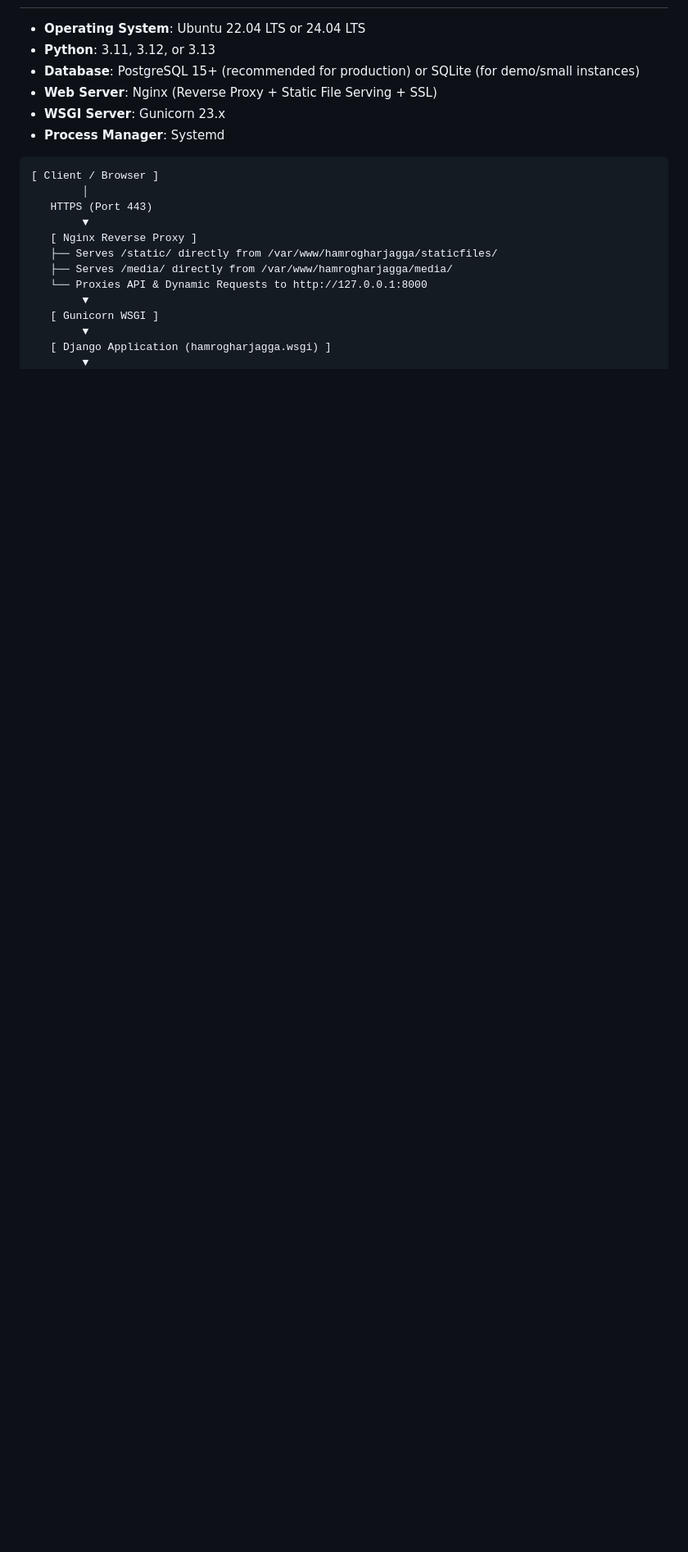
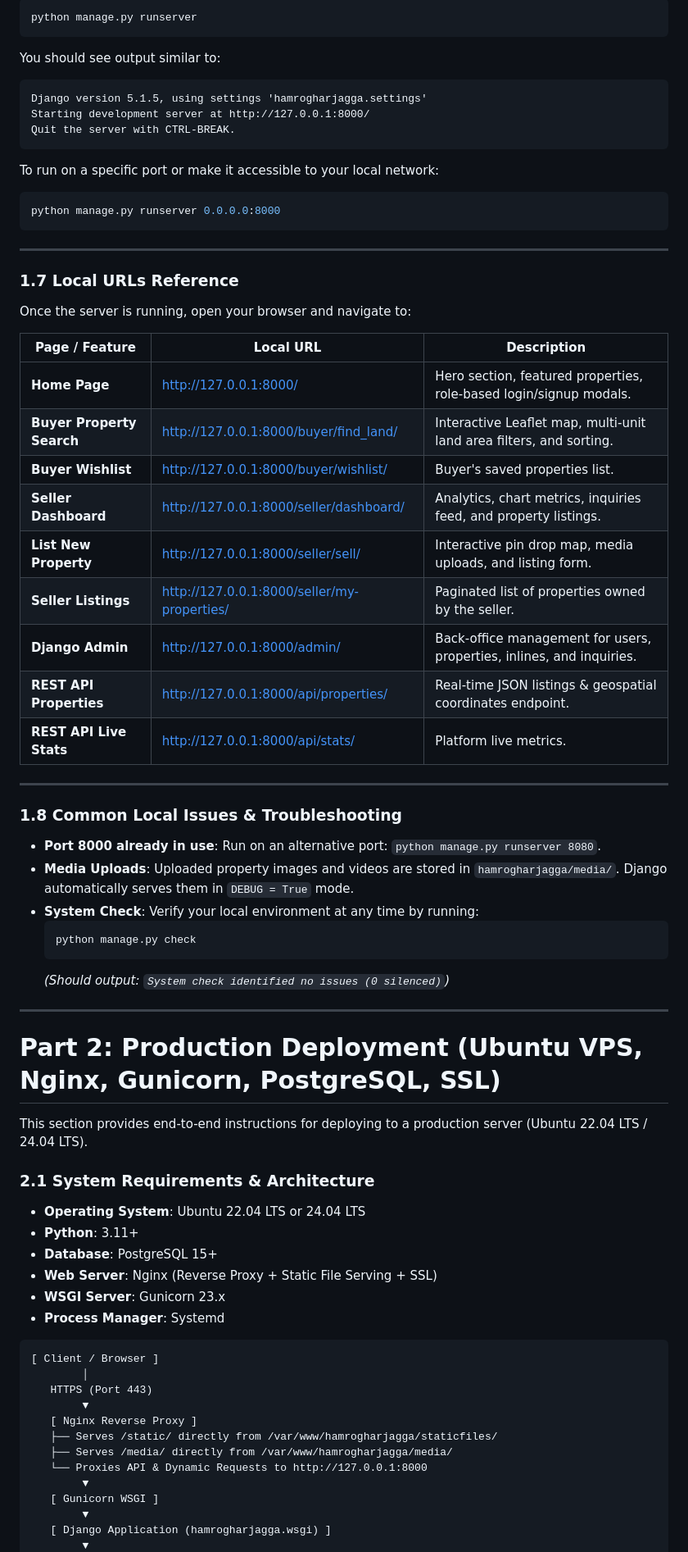
Before and after one commit to TechAstra-Lok/RealEstate-Management-Nepal, a Markdown page: hamrogharjagga/deploy.md, the part around one of its changes. Shown at 82% size. Rendered like a GitHub page; blank space fills up the shorter version.

Commit message:
docs: add comprehensive local deployment and development guide to deploy.md

````diff
--- a/hamrogharjagga/deploy.md
+++ b/hamrogharjagga/deploy.md
@@ -8,7 +82,63 @@ This guide provides end-to-end instructions for deploying the **HamroGhajagga**
+```bash
+python manage.py runserver
+```
+
+You should see output similar to:
+```text
+Django version 5.1.5, using settings 'hamrogharjagga.settings'
+Starting development server at http://127.0.0.1:8000/
+Quit the server with CTRL-BREAK.
+```
+
+To run on a specific port or make it accessible to your local network:
+```bash
+python manage.py runserver 0.0.0.0:8000
+```
+
+---
+
+### 1.7 Local URLs Reference
+
+Once the server is running, open your browser and navigate to:
+
+| Page / Feature | Local URL | Description |
+|---|---|---|
+| **Home Page** | [http://127.0.0.1:8000/](http://127.0.0.1:8000/) | Hero section, featured properties, role-based login/signup modals. |
+| **Buyer Property Search** | [http://127.0.0.1:8000/buyer/find_land/](http://127.0.0.1:8000/buyer/find_land/) | Interactive Leaflet map, multi-unit land area filters, and sorting. |
+| **Buyer Wishlist** | [http://127.0.0.1:8000/buyer/wishlist/](http://127.0.0.1:8000/buyer/wishlist/) | Buyer's saved properties list. |
+| **Seller Dashboard** | [http://127.0.0.1:8000/seller/dashboard/](http://127.0.0.1:8000/seller/dashboard/) | Analytics, chart metrics, inquiries feed, and property listings. |
+| **List New Property** | [http://127.0.0.1:8000/seller/sell/](http://127.0.0.1:8000/seller/sell/) | Interactive pin drop map, media uploads, and listing form. |
+| **Seller Listings** | [http://127.0.0.1:8000/seller/my-properties/](http://127.0.0.1:8000/seller/my-properties/) | Paginated list of properties owned by the seller. |
+| **Django Admin** | [http://127.0.0.1:8000/admin/](http://127.0.0.1:8000/admin/) | Back-office management for users, properties, inlines, and inquiries. |
+| **REST API Properties** | [http://127.0.0.1:8000/api/properties/](http://127.0.0.1:8000/api/properties/) | Real-time JSON listings & geospatial coordinates endpoint. |
+| **REST API Live Stats** | [http://127.0.0.1:8000/api/stats/](http://127.0.0.1:8000/api/stats/) | Platform live metrics. |
+
+---
+
+### 1.8 Common Local Issues & Troubleshooting
+
+- **Port 8000 already in use**:
+  Run on an alternative port: `python manage.py runserver 8080`.
+- **Media Uploads**:
+  Uploaded property images and videos are stored in `hamrogharjagga/media/`. Django automatically serves them in `DEBUG = True` mode.
+- **System Check**:
+  Verify your local environment at any time by running:
+  ```bash
+  python manage.py check
+  ```
+  *(Should output: `System check identified no issues (0 silenced)`)*
+
+---
+
+# Part 2: Production Deployment (Ubuntu VPS, Nginx, Gunicorn, PostgreSQL, SSL)
+
+This section provides end-to-end instructions for deploying to a production server (Ubuntu 22.04 LTS / 24.04 LTS).
+
+### 2.1 System Requirements & Architecture
 
 - **Operating System**: Ubuntu 22.04 LTS or 24.04 LTS
-- **Python**: 3.11, 3.12, or 3.13
-- **Database**: PostgreSQL 15+ (recommended for production) or SQLite (for demo/small instances)
+- **Python**: 3.11+
+- **Database**: PostgreSQL 15+
 - **Web Server**: Nginx (Reverse Proxy + Static File Serving + SSL)
 - **WSGI Server**: Gunicorn 23.x
 - **Process Manager**: Systemd
````
Also changed, not shown: other parts of hamrogharjagga/deploy.md (+106 -45 lines).
